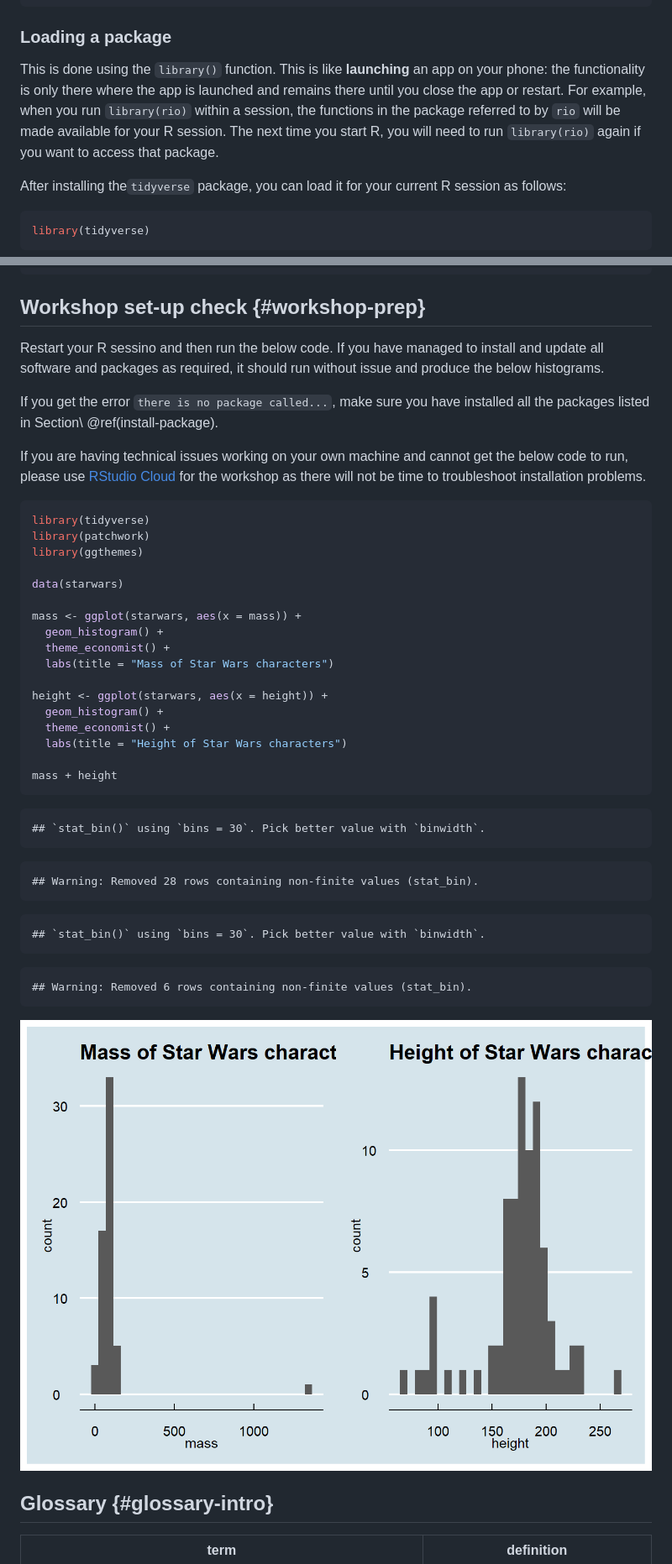
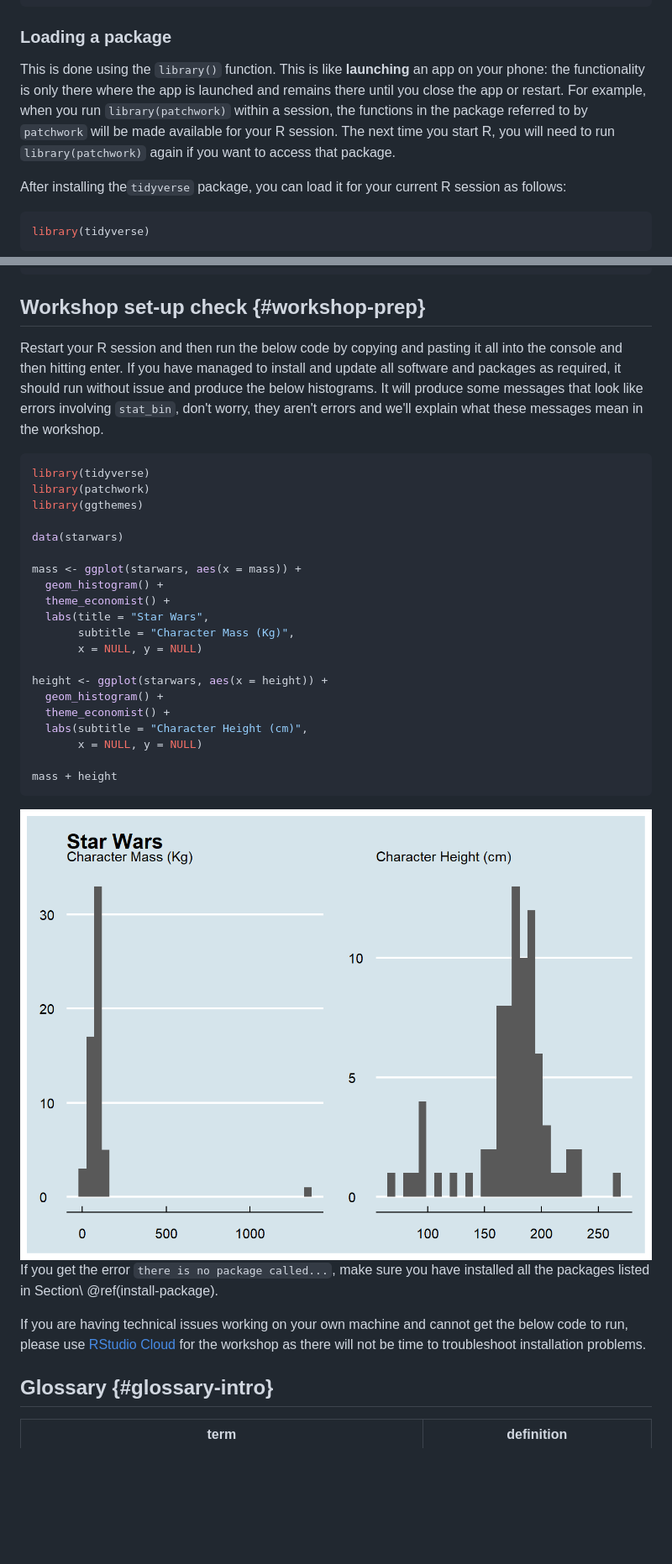
Before and after one commit to emilynordmann/workshop-dataviz, a Markdown page: docs/02-intro-to-r.md, 2 parts joined by grey strips. Shown: that part at 84% size. Rendered like a GitHub page; pictures changed too: docs/02-intro-to-r_files/figure-html/unnamed-chunk-6-1.png; blank space fills up the shorter version.

````diff
--- a/docs/02-intro-to-r.md
+++ b/docs/02-intro-to-r.md
@@ -137,7 +140,7 @@ devtools::install_github("hrbrmstr/waffle")
 
 ### Loading a package
 
-This is done using the `library()` function. This is like **launching** an app on your phone: the functionality is only there where the app is launched and remains there until you close the app or restart. For example, when you run `library(rio)` within a session, the functions in the package referred to by `rio` will be made available for your R session. The next time you start R, you will need to run `library(rio)` again if you want to access that package.
+This is done using the `library()` function. This is like **launching** an app on your phone: the functionality is only there where the app is launched and remains there until you close the app or restart. For example, when you run `library(patchwork)` within a session, the functions in the package referred to by `patchwork` will be made available for your R session. The next time you start R, you will need to run `library(patchwork)` again if you want to access that package.
 
 After installing the<code class='package'>tidyverse</code> package, you can load it for your current R session as follows:
 
@@ -351,11 +355,7 @@ vignette("ggplot2-specs", package = "ggplot2")
 
 ## Workshop set-up check {#workshop-prep}
 
-Restart your R sessino and then run the below code. If you have managed to install and update all software and packages as required, it should run without issue and produce the below histograms.
-
-If you get the error `there is no package called...`, make sure you have installed all the packages listed in Section\ \@ref(install-package).
-
-If you are having technical issues working on your own machine and cannot get the below code to run, please use [RStudio Cloud](https://rstudio.cloud/) for the workshop as there will not be time to troubleshoot installation problems.
+Restart your R session and then run the below code by copying and pasting it all into the console and then hitting enter. If you have managed to install and update all software and packages as required, it should run without issue and produce the below histograms. It will produce some messages that look like errors involving `stat_bin`, don't worry, they aren't errors and we'll explain what these messages mean in the workshop.
 
 
 ```r
@@ -368,34 +368,24 @@ data(starwars)
 mass <- ggplot(starwars, aes(x = mass)) +
   geom_histogram() +
   theme_economist() +
-  labs(title = "Mass of Star Wars characters")
+  labs(title = "Star Wars",
+       subtitle = "Character Mass (Kg)",
+       x = NULL, y = NULL)
 
 height <- ggplot(starwars, aes(x = height)) +
   geom_histogram() +
   theme_economist() +
-  labs(title = "Height of Star Wars characters")
+  labs(subtitle = "Character Height (cm)",
+       x = NULL, y = NULL)
 
 mass + height
 ```
 
-```
-## `stat_bin()` using `bins = 30`. Pick better value with `binwidth`.
-```
-
-```
-## Warning: Removed 28 rows containing non-finite values (stat_bin).
-```
-
-```
-## `stat_bin()` using `bins = 30`. Pick better value with `binwidth`.
-```
-
-```
-## Warning: Removed 6 rows containing non-finite values (stat_bin).
-```
-
 <img src="02-intro-to-r_files/figure-html/unnamed-chunk-6-1.png" width="100%" style="display: block; margin: auto;" />
 
+If you get the error `there is no package called...`, make sure you have installed all the packages listed in Section\ \@ref(install-package).
+
+If you are having technical issues working on your own machine and cannot get the below code to run, please use [RStudio Cloud](https://rstudio.cloud/) for the workshop as there will not be time to troubleshoot installation problems.
 
 ## Glossary {#glossary-intro}
 
````
Also changed, not shown: other parts of docs/02-intro-to-r.md (+42 -38 lines), 7 other files.
